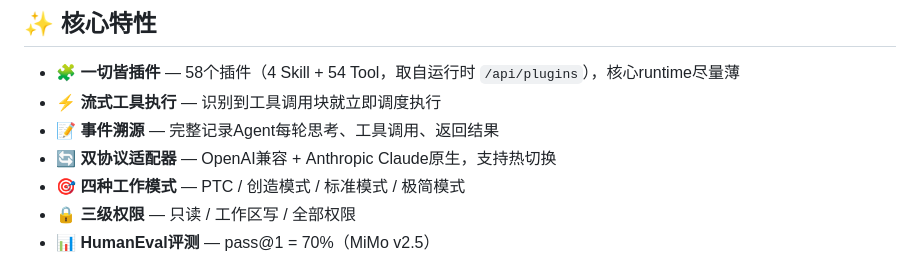
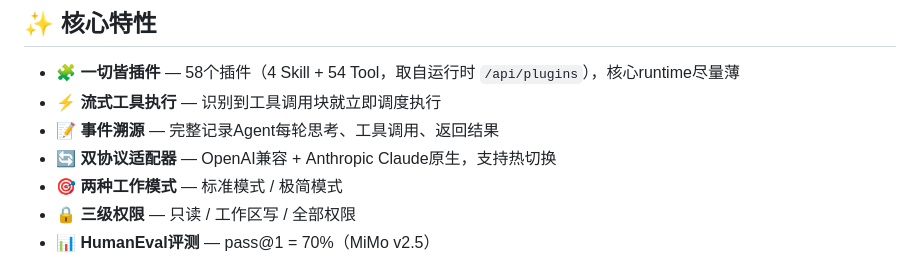
Before and after one commit to LEO-WJL11/dshlion, a Markdown page: README.md, the part around the change. Rendered like a GitHub page.

Commit message:
docs: 模式只留标准和极简，README 里"四种工作模式"的说法跟上
PTC（预规划）和创造模式不再给用户选了，界面上只剩「标准」「极简」。
老会话里存着 mode=PTC / CREATIVE 的仍然能加载（枚举常量没删），自动归一成标准模式。

```diff
--- a/README.md
+++ b/README.md
@@ -14,7 +14,7 @@
 - ⚡ **流式工具执行** — 识别到工具调用块就立即调度执行
 - 📝 **事件溯源** — 完整记录Agent每轮思考、工具调用、返回结果
 - 🔄 **双协议适配器** — OpenAI兼容 + Anthropic Claude原生，支持热切换
-- 🎯 **四种工作模式** — PTC / 创造模式 / 标准模式 / 极简模式
+- 🎯 **两种工作模式** — 标准模式 / 极简模式
 - 🔒 **三级权限** — 只读 / 工作区写 / 全部权限
 - 📊 **HumanEval评测** — pass@1 = 70%（MiMo v2.5）
 
```
Also changed, not shown: README-模型.md (+1 -1 lines).
